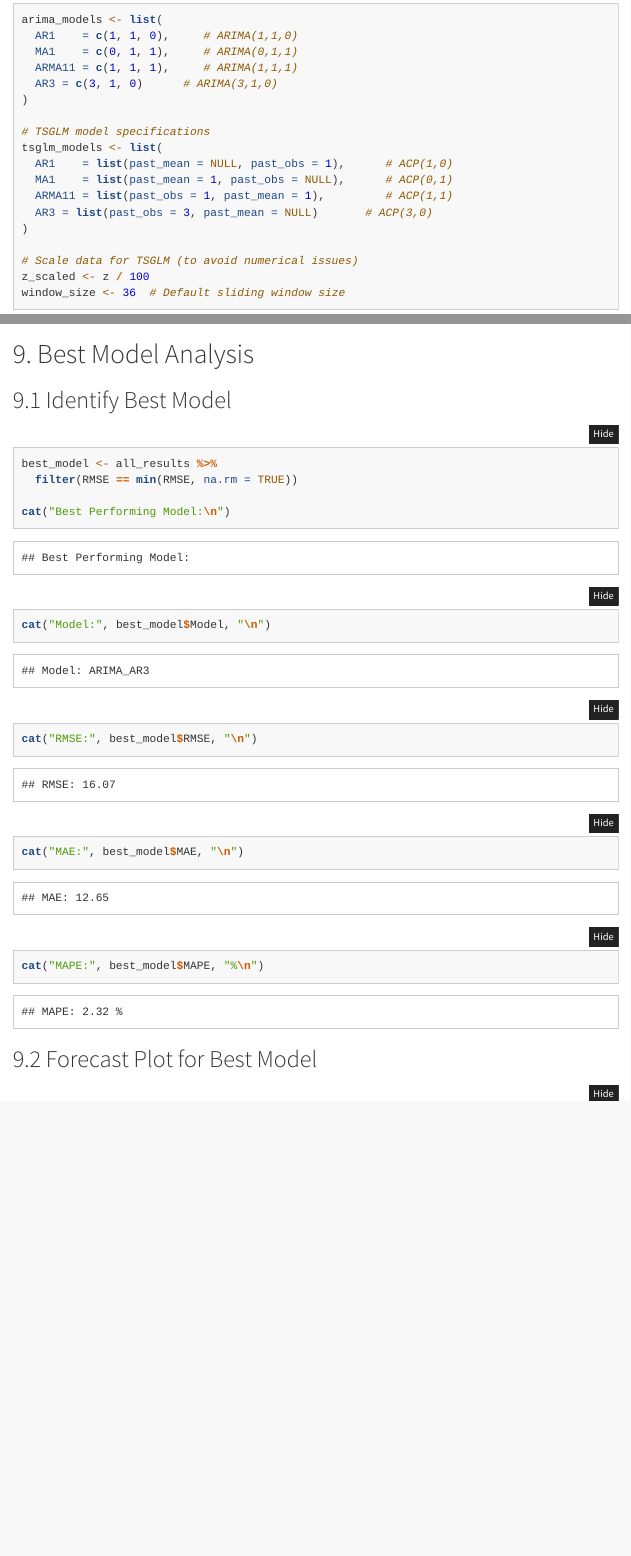
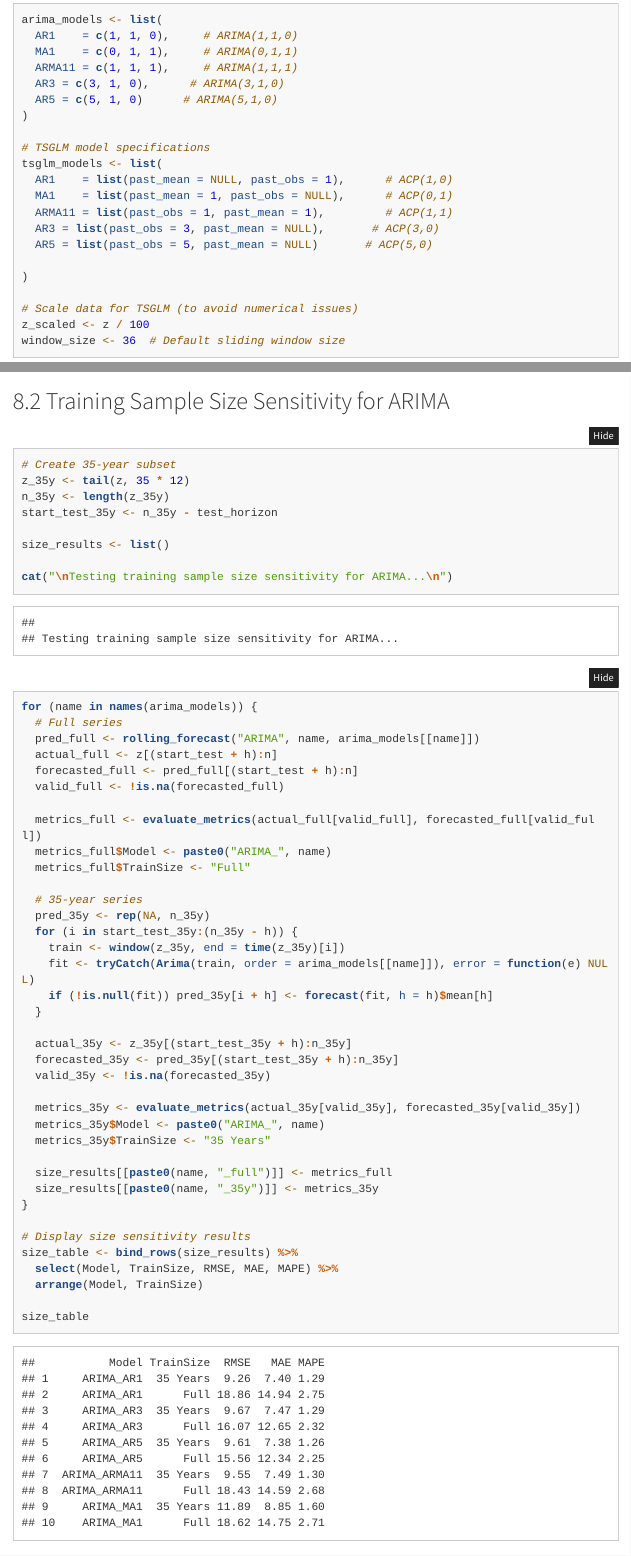
Before and after one commit to noahschulhof/stat455, an R Markdown document (applied.Rmd): the page in a window 1100 px wide, from 4070 px down, and a second part further down, joined at a grey line. Rendered offline with R 4.5, knitr and Pandoc, with nearby package versions; some code elsewhere in the file could not run offline; menus at the side of the page are left out; long lines of code are wrapped.

Commit message:
add p = 5

````diff
--- a/applied.Rmd
+++ b/applied.Rmd
@@ -135,7 +135,8 @@ arima_models <- list(
   AR1    = c(1, 1, 0),     # ARIMA(1,1,0)
   MA1    = c(0, 1, 1),     # ARIMA(0,1,1)
   ARMA11 = c(1, 1, 1),     # ARIMA(1,1,1)
-  AR3 = c(3, 1, 0)      # ARIMA(3,1,0)
+  AR3 = c(3, 1, 0),      # ARIMA(3,1,0)
+  AR5 = c(5, 1, 0)      # ARIMA(5,1,0)
 )
 
 # TSGLM model specifications
@@ -143,7 +144,9 @@ tsglm_models <- list(
   AR1    = list(past_mean = NULL, past_obs = 1),      # ACP(1,0)
   MA1    = list(past_mean = 1, past_obs = NULL),      # ACP(0,1)
   ARMA11 = list(past_obs = 1, past_mean = 1),         # ACP(1,1)
-  AR3 = list(past_obs = 3, past_mean = NULL)       # ACP(3,0)
+  AR3 = list(past_obs = 3, past_mean = NULL),       # ACP(3,0)
+  AR5 = list(past_obs = 5, past_mean = NULL)       # ACP(5,0)
+
 )
 
 # Scale data for TSGLM (to avoid numerical issues)
@@ -348,6 +351,56 @@ window_table
 ```
 
 
+## 8.2 Training Sample Size Sensitivity for ARIMA
+
+```{r sample-size-sensitivity}
+# Create 35-year subset
+z_35y <- tail(z, 35 * 12)
+n_35y <- length(z_35y)
+start_test_35y <- n_35y - test_horizon
+
+size_results <- list()
+
+cat("\nTesting training sample size sensitivity for ARIMA...\n")
+for (name in names(arima_models)) {
+  # Full series
+  pred_full <- rolling_forecast("ARIMA", name, arima_models[[name]])
+  actual_full <- z[(start_test + h):n]
+  forecasted_full <- pred_full[(start_test + h):n]
+  valid_full <- !is.na(forecasted_full)
+
+  metrics_full <- evaluate_metrics(actual_full[valid_full], forecasted_full[valid_full])
+  metrics_full$Model <- paste0("ARIMA_", name)
+  metrics_full$TrainSize <- "Full"
+
+  # 35-year series
+  pred_35y <- rep(NA, n_35y)
+  for (i in start_test_35y:(n_35y - h)) {
+    train <- window(z_35y, end = time(z_35y)[i])
+    fit <- tryCatch(Arima(train, order = arima_models[[name]]), error = function(e) NULL)
+    if (!is.null(fit)) pred_35y[i + h] <- forecast(fit, h = h)$mean[h]
+  }
+
+  actual_35y <- z_35y[(start_test_35y + h):n_35y]
+  forecasted_35y <- pred_35y[(start_test_35y + h):n_35y]
+  valid_35y <- !is.na(forecasted_35y)
+
+  metrics_35y <- evaluate_metrics(actual_35y[valid_35y], forecasted_35y[valid_35y])
+  metrics_35y$Model <- paste0("ARIMA_", name)
+  metrics_35y$TrainSize <- "35 Years"
+
+  size_results[[paste0(name, "_full")]] <- metrics_full
+  size_results[[paste0(name, "_35y")]] <- metrics_35y
+}
+
+# Display size sensitivity results
+size_table <- bind_rows(size_results) %>%
+  select(Model, TrainSize, RMSE, MAE, MAPE) %>%
+  arrange(Model, TrainSize)
+
+size_table
+```
+
 # 9. Best Model Analysis
 
 ## 9.1 Identify Best Model
````
Also changed, not shown: applied.html.
